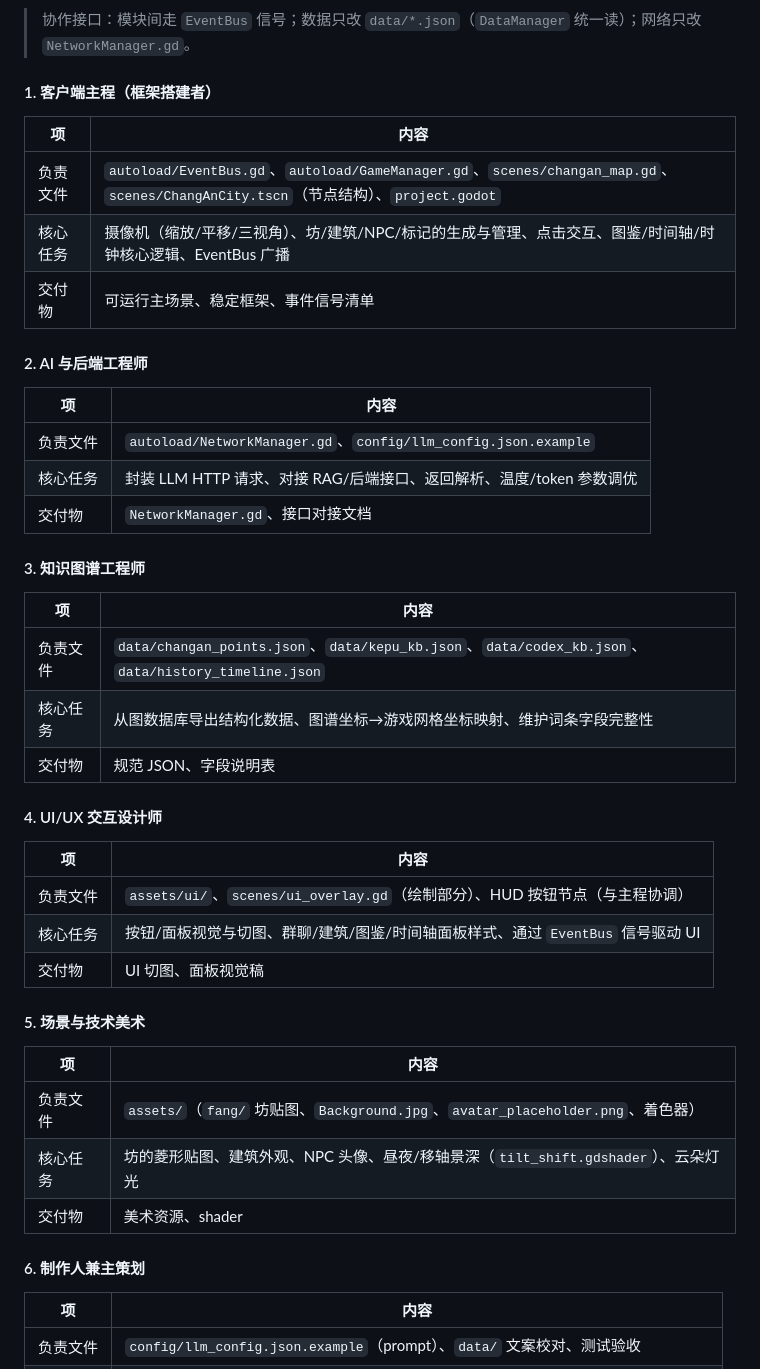
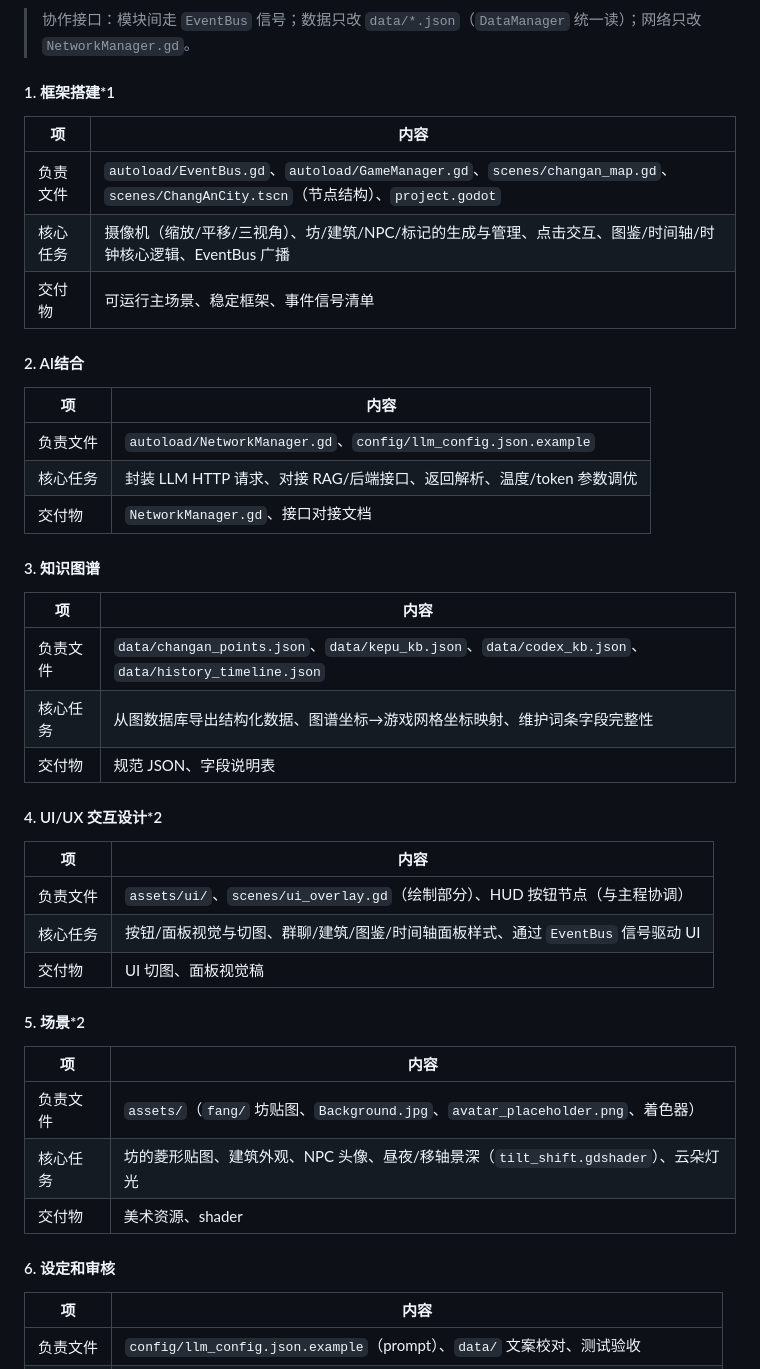
Before and after one commit to Lanyi021102/Tang, a Markdown page: docs/协作开发说明.md, the part around the change. Rendered like a GitHub page.

Commit message:
Update 协作开发说明.md (#3)

```diff
--- a/docs/协作开发说明.md
+++ b/docs/协作开发说明.md
@@ -86,7 +86,7 @@ Tang/
 
 > 协作接口：模块间走 `EventBus` 信号；数据只改 `data/*.json`（`DataManager` 统一读）；网络只改 `NetworkManager.gd`。
 
-#### 1. 客户端主程（框架搭建者）
+#### 1. 框架搭建*1
 
 | 项 | 内容 |
 |----|------|
@@ -94,7 +94,7 @@ Tang/
 | 核心任务 | 摄像机（缩放/平移/三视角）、坊/建筑/NPC/标记的生成与管理、点击交互、图鉴/时间轴/时钟核心逻辑、EventBus 广播 |
 | 交付物 | 可运行主场景、稳定框架、事件信号清单 |
 
-#### 2. AI 与后端工程师
+#### 2. AI结合
 
 | 项 | 内容 |
 |----|------|
@@ -102,7 +102,7 @@ Tang/
 | 核心任务 | 封装 LLM HTTP 请求、对接 RAG/后端接口、返回解析、温度/token 参数调优 |
 | 交付物 | `NetworkManager.gd`、接口对接文档 |
 
-#### 3. 知识图谱工程师
+#### 3. 知识图谱
 
 | 项 | 内容 |
 |----|------|
@@ -110,7 +110,7 @@ Tang/
 | 核心任务 | 从图数据库导出结构化数据、图谱坐标→游戏网格坐标映射、维护词条字段完整性 |
 | 交付物 | 规范 JSON、字段说明表 |
 
-#### 4. UI/UX 交互设计师
+#### 4. UI/UX 交互设计*2
 
 | 项 | 内容 |
 |----|------|
@@ -118,7 +118,7 @@ Tang/
 | 核心任务 | 按钮/面板视觉与切图、群聊/建筑/图鉴/时间轴面板样式、通过 `EventBus` 信号驱动 UI |
 | 交付物 | UI 切图、面板视觉稿 |
 
-#### 5. 场景与技术美术
+#### 5. 场景*2
 
 | 项 | 内容 |
 |----|------|
@@ -126,7 +126,7 @@ Tang/
 | 核心任务 | 坊的菱形贴图、建筑外观、NPC 头像、昼夜/移轴景深（`tilt_shift.gdshader`）、云朵灯光 |
 | 交付物 | 美术资源、shader |
 
-#### 6. 制作人兼主策划
+#### 6. 设定和审核
 
 | 项 | 内容 |
 |----|------|
```
